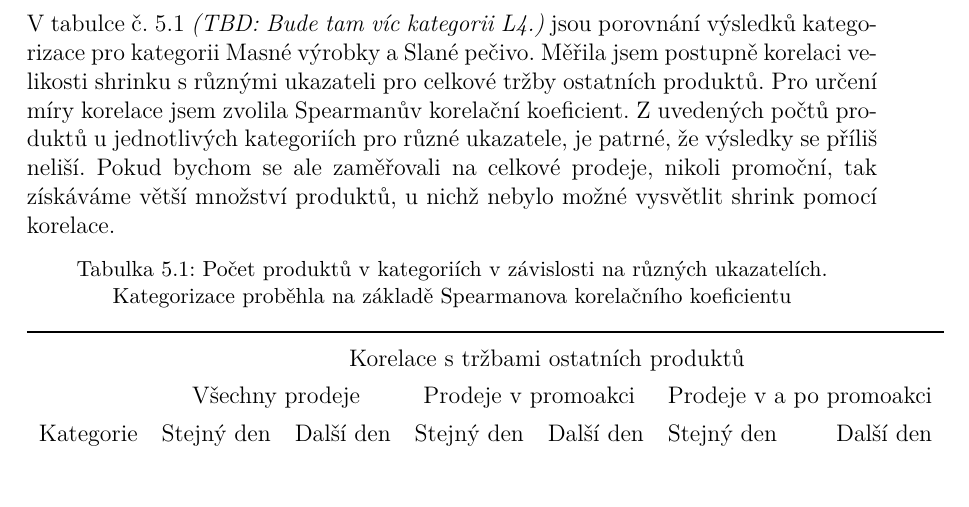
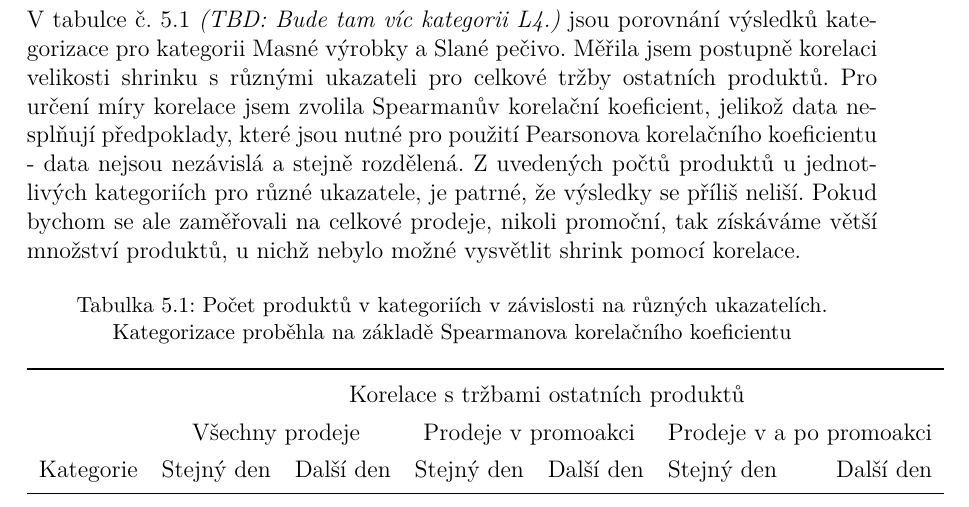
Before and after one commit to GruAna/DP, a LaTeX thesis (DP_Gruberova.tex, which reads kapitoly/korelace.tex): part of page 48 of 57, cut so that both start at the same text. Compiled offline with pdfLaTeX.

Commit message:
výsledek předpokladů

```diff
--- a/kapitoly/korelace.tex
+++ b/kapitoly/korelace.tex
@@ -99,7 +99,8 @@ Zvolila jsem 5\% hladinu významnosti pro testování statistické významnosti
 
 Nejprve jsem se zaměřila na kategorie z úrovně 4, a to prvních deset kategorií s nejvyšší hodnotou shrinků (tj. s nejvyšší zaznamenanou ztrátou)
 
-V tabulce č. \ref*{tab:kategCorrPorovnani} \emph{(TBD: Bude tam víc kategorii L4.)} jsou porovnání výsledků kategorizace pro kategorii Masné výrobky a Slané pečivo. Měřila jsem postupně korelaci velikosti shrinku s různými ukazateli pro celkové tržby ostatních produktů. Pro určení míry korelace jsem zvolila Spearmanův korelační koeficient. Z uvedených počtů produktů u jednotlivých kategoriích pro různé ukazatele, je patrné, že výsledky se příliš neliší. Pokud bychom se ale zaměřovali na celkové prodeje, nikoli promoční, tak získáváme větší množství produktů, u nichž nebylo možné vysvětlit shrink pomocí korelace.
+V tabulce č. \ref*{tab:kategCorrPorovnani} \emph{(TBD: Bude tam víc kategorii L4.)} jsou porovnání výsledků kategorizace pro kategorii Masné výrobky a Slané pečivo. Měřila jsem postupně korelaci velikosti shrinku s různými ukazateli pro celkové tržby ostatních produktů. Pro určení míry korelace jsem zvolila Spearmanův korelační koeficient, jelikož data nesplňují předpoklady, které jsou nutné pro použití Pearsonova korelačního koeficientu - data nejsou nezávislá a stejně rozdělená.
+Z uvedených počtů produktů u jednotlivých kategoriích pro různé ukazatele, je patrné, že výsledky se příliš neliší. Pokud bychom se ale zaměřovali na celkové prodeje, nikoli promoční, tak získáváme větší množství produktů, u nichž nebylo možné vysvětlit shrink pomocí korelace.
 
 \begin{table}[hbtp!]
     \centering
```
Also changed, not shown: DP_Gruberova.pdf, 3 other files.
